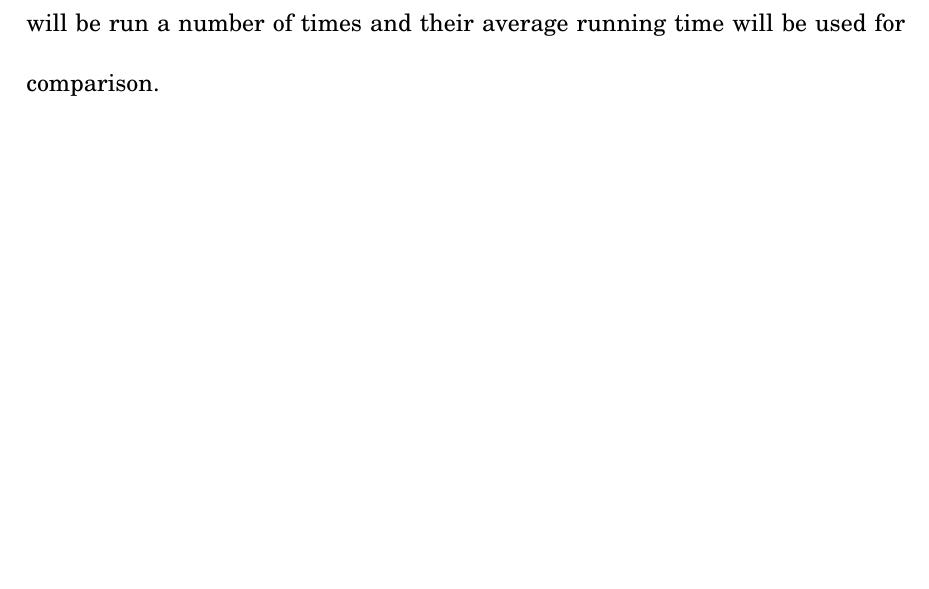
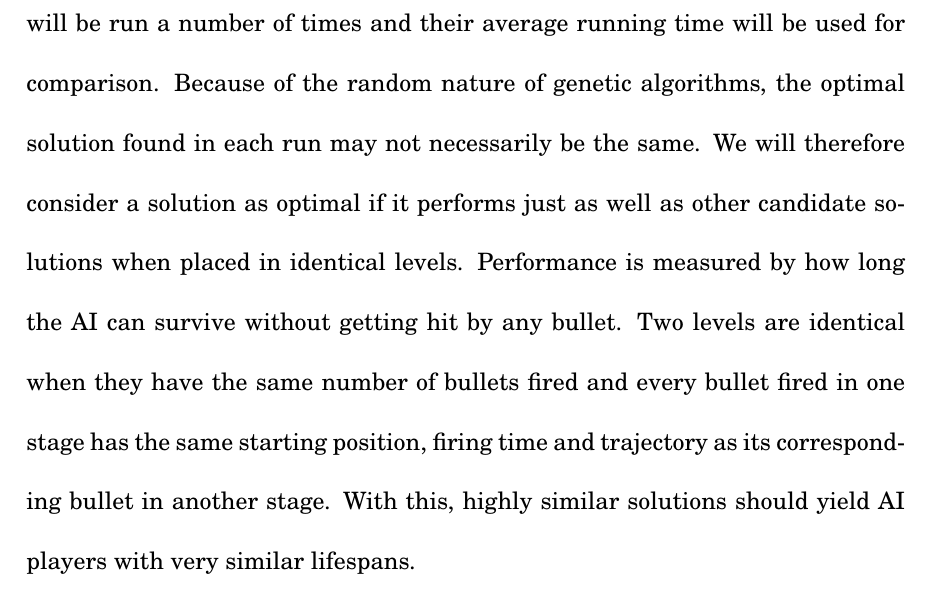
Before and after one commit to trigger-happy/thesis, a LaTeX thesis (exec_summary.tex, which reads chapter4.tex): part of page 21 of 24, cut so that both start at the same text, the shorter picture padded with empty space. Compiled offline with pdfLaTeX.

Commit message:
Completed the data analysis portion
This one gets sent to sir Diy.

```diff
--- a/chapter4.tex
+++ b/chapter4.tex
@@ -75,4 +75,11 @@ of the best individuals in succeeding generations no longer increase after multi
 The success of the GPU based application's performance over the CPU based version is measured
 by the time it takes for the GPU version to find an optimal solution for the AI's evasion
 behavior over the CPU version. Both applications will be run a number of times and their
-average running time will be used for comparison.
+average running time will be used for comparison. Because of the random nature of genetic
+algorithms, the optimal solution found in each run may not necessarily be the same. We will
+therefore consider a solution as optimal if it performs just as well as other candidate
+solutions when placed in identical levels. Performance is measured by how long the AI
+can survive without getting hit by any bullet. Two levels are identical when they have the
+same number of bullets fired and every bullet fired in one stage has the same starting position,
+firing time and trajectory as its corresponding bullet in another stage. With this, highly
+similar solutions should yield AI players with very similar lifespans.
```
Also changed, not shown: 1 other file.
